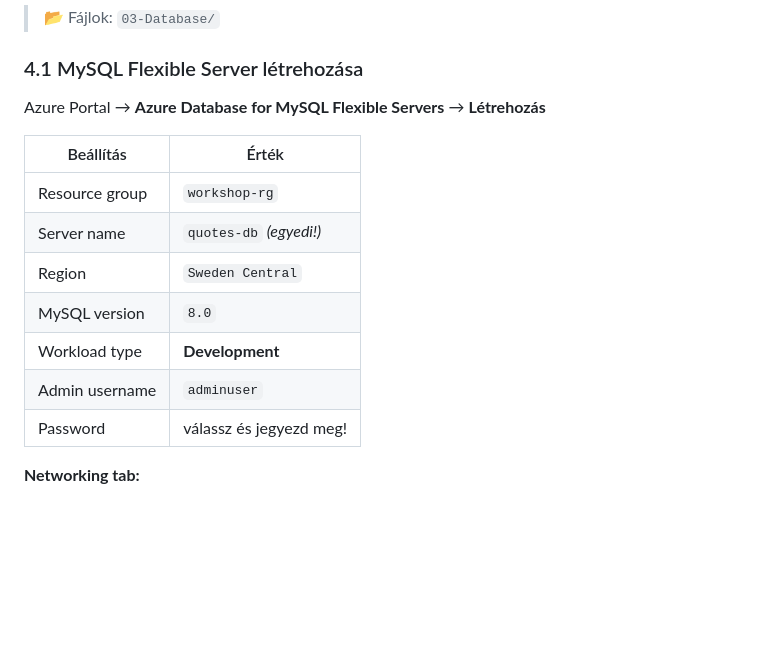
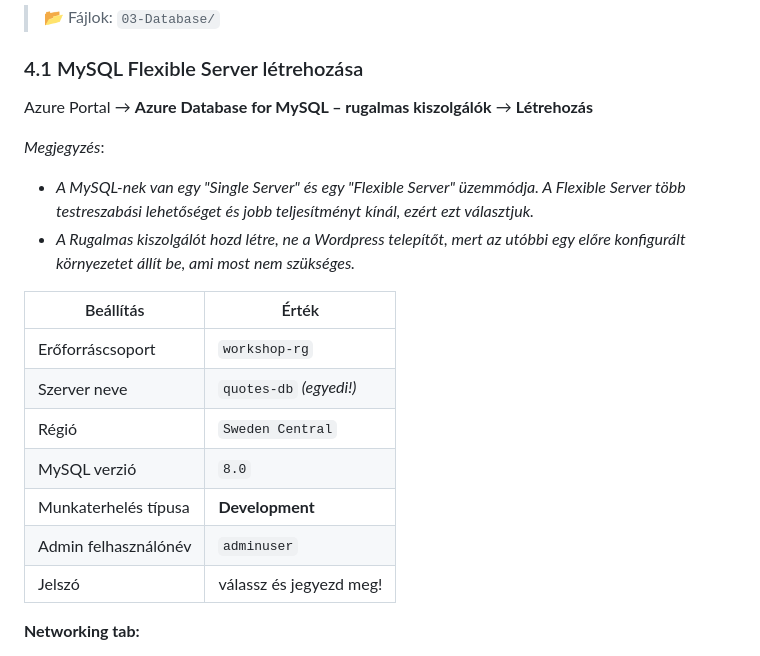
Before and after one commit to cloudsteak/trn-azure-workshop, a Markdown page: README.md, the part around the change. Rendered like a GitHub page; blank space fills up the shorter version.

Commit message:
fix: Update MySQL Flexible Server instructions in README for clarity and performance benefits

```diff
--- a/README.md
+++ b/README.md
@@ -340,17 +340,21 @@ Mentés után a frontend készen áll, de még nem fog működni, mert a backend
 
 ### 4.1 MySQL Flexible Server létrehozása
 
-Azure Portal → **Azure Database for MySQL Flexible Servers** → **Létrehozás**
+Azure Portal → **Azure Database for MySQL – rugalmas kiszolgálók** → **Létrehozás**
+
+_Megjegyzés_:
+- _A MySQL-nek van egy "Single Server" és egy "Flexible Server" üzemmódja. A Flexible Server több testreszabási lehetőséget és jobb teljesítményt kínál, ezért ezt választjuk._
+- _A Rugalmas kiszolgálót hozd létre, ne a Wordpress telepítőt, mert az utóbbi egy előre konfigurált környezetet állít be, ami most nem szükséges._
 
 | Beállítás      | Érték                   |
 | -------------- | ----------------------- |
-| Resource group | `workshop-rg`           |
-| Server name    | `quotes-db` _(egyedi!)_ |
-| Region         | `Sweden Central`        |
-| MySQL version  | `8.0`                   |
-| Workload type  | **Development**         |
-| Admin username | `adminuser`             |
-| Password       | válassz és jegyezd meg! |
+| Erőforráscsoport | `workshop-rg`           |
+| Szerver neve    | `quotes-db` _(egyedi!)_ |
+| Régió           | `Sweden Central`        |
+| MySQL verzió    | `8.0`                   |
+| Munkaterhelés típusa | **Development**         |
+| Admin felhasználónév | `adminuser`             |
+| Jelszó          | válassz és jegyezd meg! |
 
 **Networking tab:**
 
```
